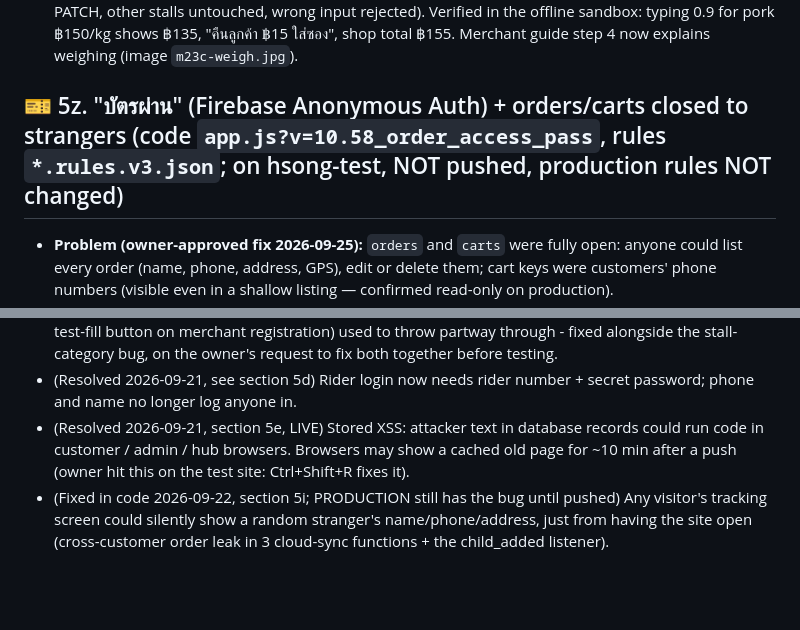
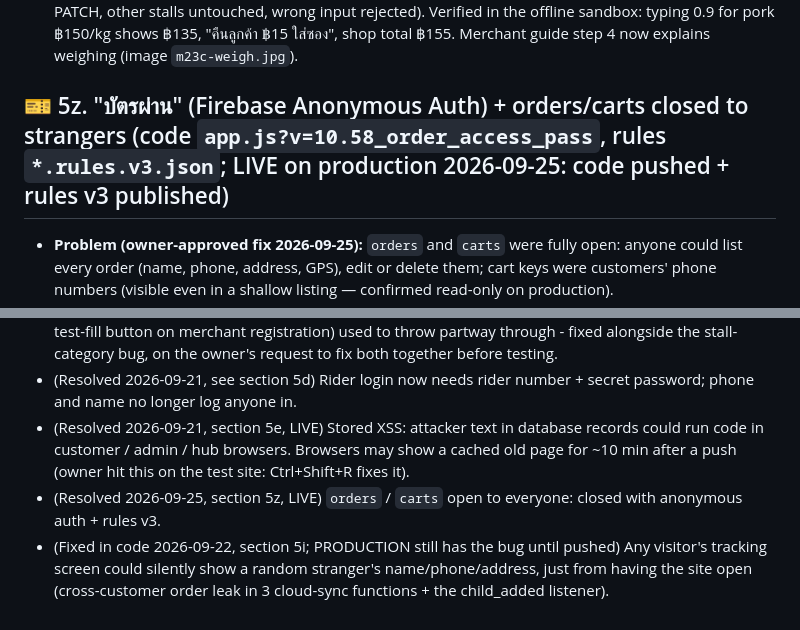
Before and after one commit to pisaen666/hsong, a Markdown page: CLAUDE.md, 2 parts joined by grey strips. Drawn GitHub-style; blank space fills up the shorter version.

```diff
--- a/CLAUDE.md
+++ b/CLAUDE.md
@@ -288,7 +288,7 @@ Problem found 2026-09-21: anyone can write text into the shared database (applic
 - The hub's old "ชั่งจริง: [ ] บาท" box (`item.hasScale`, stores `actualPrice`) never appears because nothing sets `hasScale`; left in place, unused.
 - Test: `firebase-rules/tests/weighed-items.test.js` (30 checks, incl. an in-memory run of the three merchant buttons on an order that is NOT the device's own: correct local update, only-changed-paths PATCH, other stalls untouched, wrong input rejected). Verified in the offline sandbox: typing 0.9 for pork ฿150/kg shows ฿135, "คืนลูกค้า ฿15 ใส่ซอง", shop total ฿155. Merchant guide step 4 now explains weighing (image `m23c-weigh.jpg`).
 
-## 🎫 5z. "บัตรผ่าน" (Firebase Anonymous Auth) + orders/carts closed to strangers (code `app.js?v=10.58_order_access_pass`, rules `*.rules.v3.json`; on hsong-test, NOT pushed, production rules NOT changed)
+## 🎫 5z. "บัตรผ่าน" (Firebase Anonymous Auth) + orders/carts closed to strangers (code `app.js?v=10.58_order_access_pass`, rules `*.rules.v3.json`; LIVE on production 2026-09-25: code pushed + rules v3 published)
 - **Problem (owner-approved fix 2026-09-25):** `orders` and `carts` were fully open: anyone could list every order (name, phone, address, GPS), edit or delete them; cart keys were customers' phone numbers (visible even in a shallow listing — confirmed read-only on production).
 - **Design:** every browser signs in anonymously (`initOwnerAuth` → `_signInAnonymouslyOnce`; `getAuthUid`, `ensureAuthUser`). If the project has anonymous sign-in off, `_anonAuthFailed` = compat mode (old behaviour, works with the old open rules). Owner email sign-in replaces the anonymous user; sign-out gets a new anonymous uid.
 - **Orders:** new orders carry `customerUid` (`stampOrderOwner`, called in `saveActiveOrderToStorage` and `_syncOrderToCloudNow`; copies the existing uid from `_cachedFirebaseOrders` so staff saves never change it). `syncOrderToCloud` waits for auth before writing. Track code is also written to `order_codes/<key>` (owner-read only). Deep links write `order_viewers/<key>/<uid>` = code before reading (`handleTrackingDeepLink`); the rules accept it only if it matches `order_codes`.
@@ -316,4 +316,5 @@ Problem found 2026-09-21: anyone can write text into the shared database (applic
 - (Resolved 2026-09-23, section 5p) `fillSampleMerchantRegistration()` (the "1-Click กรอกข้อมูลตัวอย่าง" test-fill button on merchant registration) used to throw partway through - fixed alongside the stall-category bug, on the owner's request to fix both together before testing.
 - (Resolved 2026-09-21, see section 5d) Rider login now needs rider number + secret password; phone and name no longer log anyone in.
 - (Resolved 2026-09-21, section 5e, LIVE) Stored XSS: attacker text in database records could run code in customer / admin / hub browsers. Browsers may show a cached old page for ~10 min after a push (owner hit this on the test site: Ctrl+Shift+R fixes it).
+- (Resolved 2026-09-25, section 5z, LIVE) `orders` / `carts` open to everyone: closed with anonymous auth + rules v3.
 - (Fixed in code 2026-09-22, section 5i; PRODUCTION still has the bug until pushed) Any visitor's tracking screen could silently show a random stranger's name/phone/address, just from having the site open (cross-customer order leak in 3 cloud-sync functions + the child_added listener).
```
Also changed, not shown: other parts of CLAUDE.md (+1 -1 lines), HANDOFF_TO_CLAUDE.md (+15 -6 lines).
